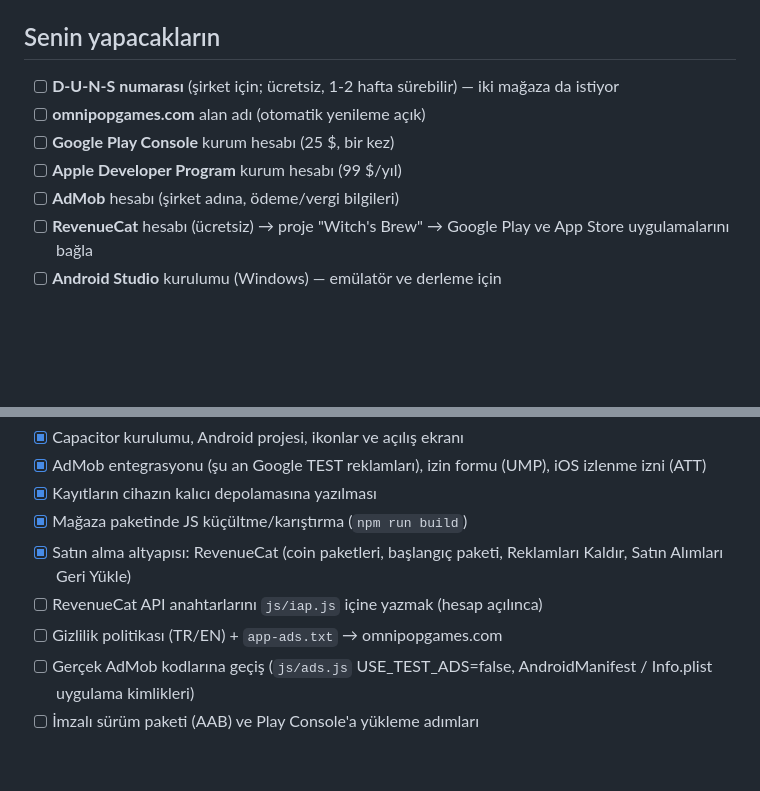
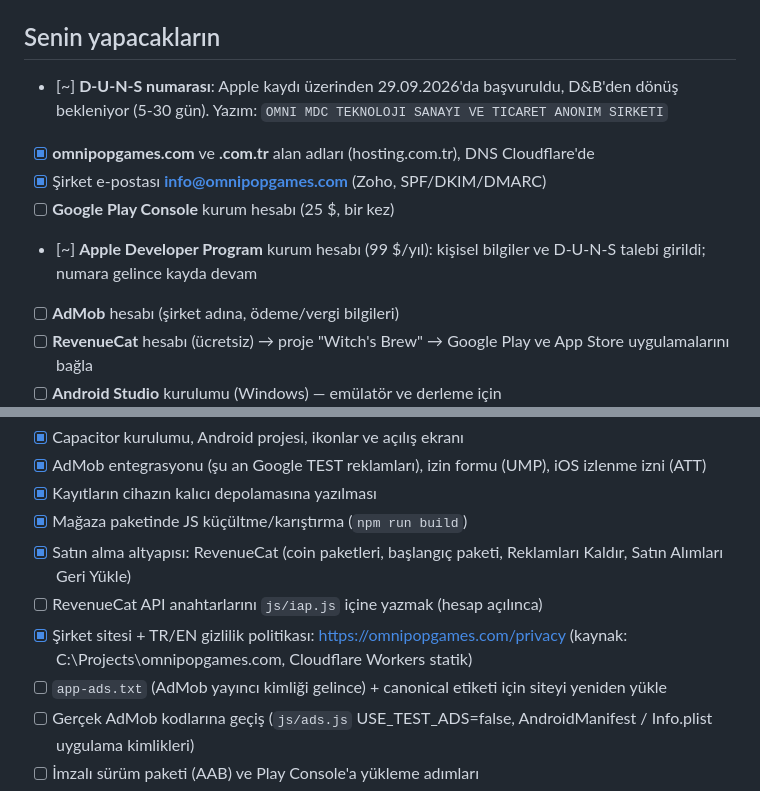
Before and after one commit to Grogi-Sama/witch-brew, a Markdown page: YAYIN.md, 2 parts joined by grey strips. Drawn GitHub-style; blank space fills up the shorter version.

Commit message:
YAYIN.md: alan adi, e-posta, sirket sitesi tamam; D-U-N-S basvurusu yapildi
Co-Authored-By: Claude Opus 5.5 <noreply@anthropic.com>

```diff
--- a/YAYIN.md
+++ b/YAYIN.md
@@ -5,10 +5,11 @@ Uygulama kimliği: `com.omnipopgames.witchbrew` (ilk yüklemeden sonra değişti
 Sıra: önce Android, sonra iOS.
 
 ## Senin yapacakların
-- [ ] **D-U-N-S numarası** (şirket için; ücretsiz, 1-2 hafta sürebilir) — iki mağaza da istiyor
-- [ ] **omnipopgames.com** alan adı (otomatik yenileme açık)
+- [~] **D-U-N-S numarası**: Apple kaydı üzerinden 29.09.2026'da başvuruldu, D&B'den dönüş bekleniyor (5-30 gün). Yazım: `OMNI MDC TEKNOLOJI SANAYI VE TICARET ANONIM SIRKETI`
+- [x] **omnipopgames.com** ve **.com.tr** alan adları (hosting.com.tr), DNS Cloudflare'de
+- [x] Şirket e-postası **info@omnipopgames.com** (Zoho, SPF/DKIM/DMARC)
 - [ ] **Google Play Console** kurum hesabı (25 $, bir kez)
-- [ ] **Apple Developer Program** kurum hesabı (99 $/yıl)
+- [~] **Apple Developer Program** kurum hesabı (99 $/yıl): kişisel bilgiler ve D-U-N-S talebi girildi; numara gelince kayda devam
 - [ ] **AdMob** hesabı (şirket adına, ödeme/vergi bilgileri)
 - [ ] **RevenueCat** hesabı (ücretsiz) → proje "Witch's Brew" → Google Play ve App Store uygulamalarını bağla
 - [ ] **Android Studio** kurulumu (Windows) — emülatör ve derleme için
@@ -35,7 +36,8 @@ Sıra: önce Android, sonra iOS.
 - [x] Mağaza paketinde JS küçültme/karıştırma (`npm run build`)
 - [x] Satın alma altyapısı: RevenueCat (coin paketleri, başlangıç paketi, Reklamları Kaldır, Satın Alımları Geri Yükle)
 - [ ] RevenueCat API anahtarlarını `js/iap.js` içine yazmak (hesap açılınca)
-- [ ] Gizlilik politikası (TR/EN) + `app-ads.txt` → omnipopgames.com
+- [x] Şirket sitesi + TR/EN gizlilik politikası: https://omnipopgames.com/privacy (kaynak: C:\Projects\omnipopgames.com, Cloudflare Workers statik)
+- [ ] `app-ads.txt` (AdMob yayıncı kimliği gelince) + canonical etiketi için siteyi yeniden yükle
 - [ ] Gerçek AdMob kodlarına geçiş (`js/ads.js` USE_TEST_ADS=false, AndroidManifest / Info.plist uygulama kimlikleri)
 - [ ] İmzalı sürüm paketi (AAB) ve Play Console'a yükleme adımları
 - [ ] Mağaza sayfası: TR/EN açıklamalar, ekran görüntüleri, 1024×500 tanıtım görseli
```
